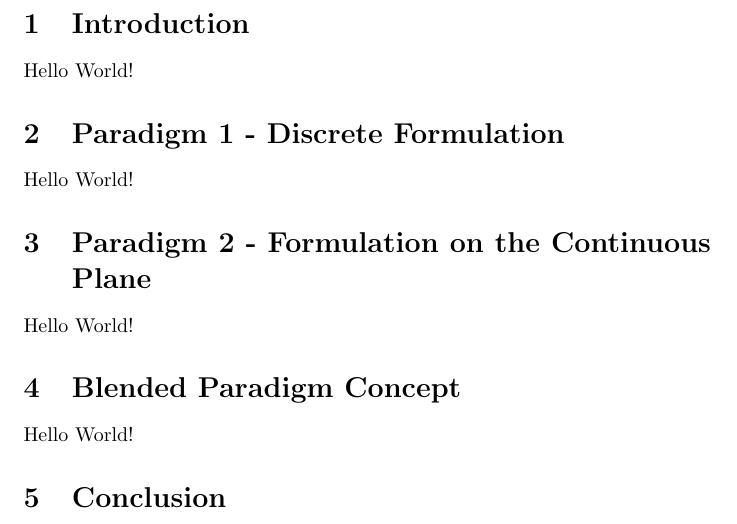
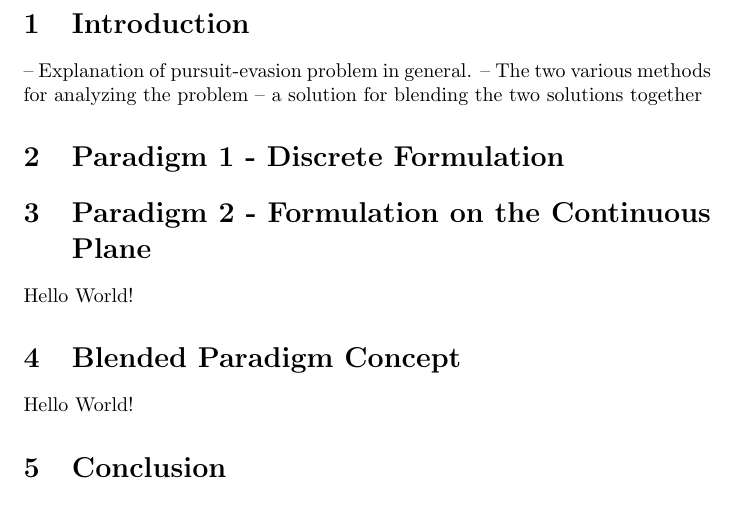
Before and after one commit to danbolt/pursuitEvasionPaper426, a LaTeX document (paper.tex): part of page 2 of 2, cut so that both start at the same text. Compiled offline with pdfLaTeX.

Commit message:
Intro skeleton

```diff
--- a/paper.tex
+++ b/paper.tex
@@ -9,10 +9,12 @@
 \pagebreak
 
 \section{Introduction}
-Hello World!
+-- Explanation of pursuit-evasion problem in general.
+-- The two various methods for analyzing the problem
+-- a solution for blending the two solutions together
 
 \section{Paradigm 1 - Discrete Formulation}
-Hello World!
+
 
 \section{Paradigm 2 - Formulation on the Continuous Plane}
 Hello World!
```
